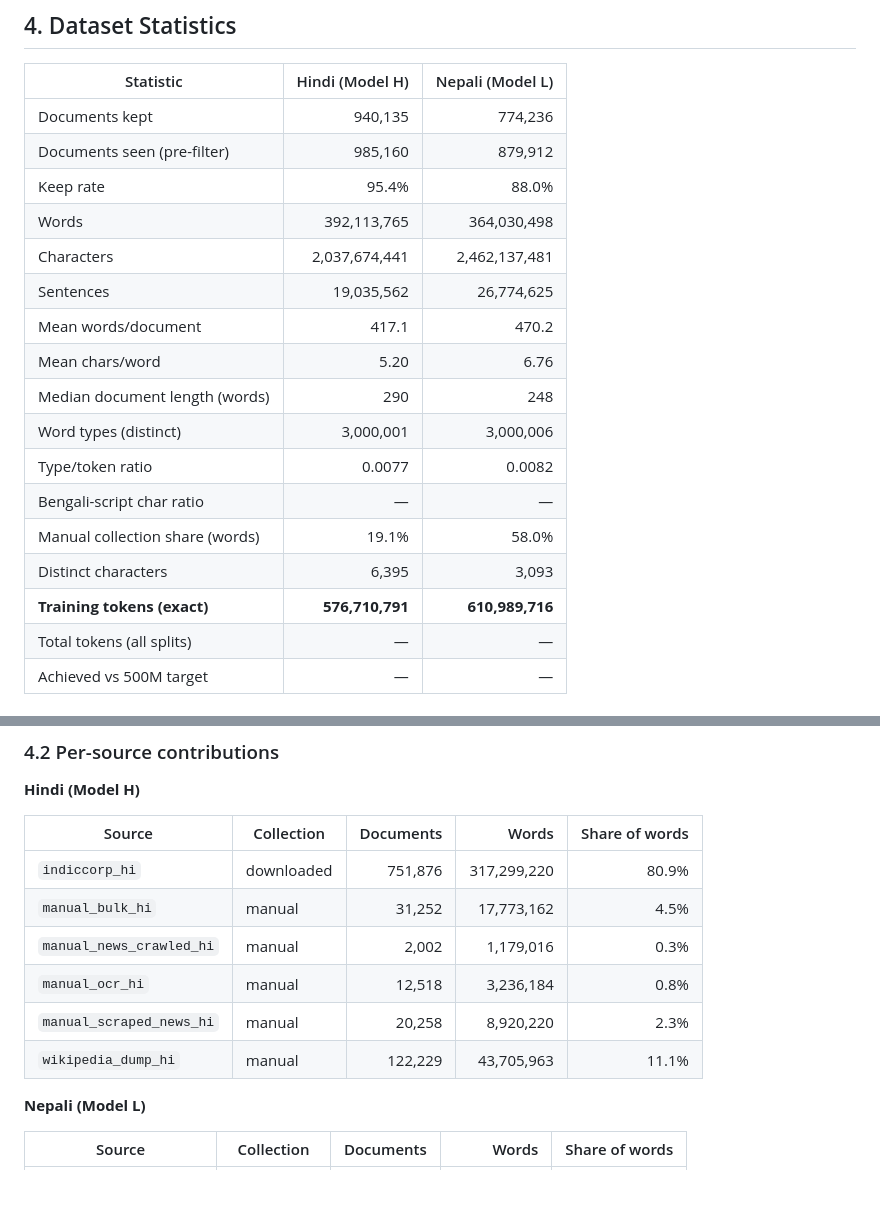
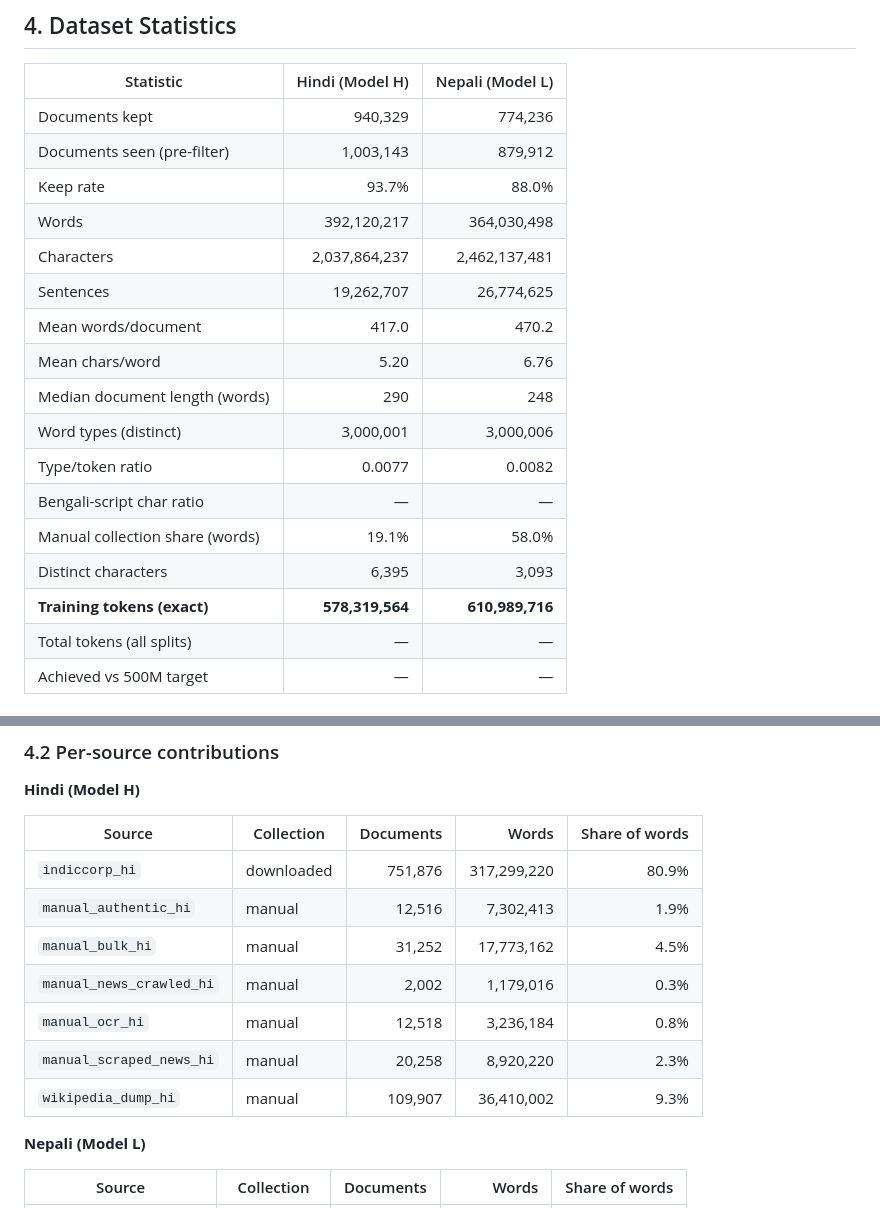
Before and after one commit to Karan-thayat/GPT-Style-Language-Models-for-Hindi-Nepali, a Markdown page: report/phase1_report.md, 2 parts joined by grey strips. Drawn GitHub-style; blank space fills up the shorter version.

```diff
--- a/report/phase1_report.md
+++ b/report/phase1_report.md
@@ -181,13 +181,13 @@ Overall: **PASSED**
 
 | Statistic | Hindi (Model H) | Nepali (Model L) |
 |---|---:|---:|
-| Documents kept | 940,135 | 774,236 |
-| Documents seen (pre-filter) | 985,160 | 879,912 |
-| Keep rate | 95.4% | 88.0% |
-| Words | 392,113,765 | 364,030,498 |
-| Characters | 2,037,674,441 | 2,462,137,481 |
-| Sentences | 19,035,562 | 26,774,625 |
-| Mean words/document | 417.1 | 470.2 |
+| Documents kept | 940,329 | 774,236 |
+| Documents seen (pre-filter) | 1,003,143 | 879,912 |
+| Keep rate | 93.7% | 88.0% |
+| Words | 392,120,217 | 364,030,498 |
+| Characters | 2,037,864,237 | 2,462,137,481 |
+| Sentences | 19,262,707 | 26,774,625 |
+| Mean words/document | 417.0 | 470.2 |
 | Mean chars/word | 5.20 | 6.76 |
 | Median document length (words) | 290 | 248 |
 | Word types (distinct) | 3,000,001 | 3,000,006 |
@@ -195,7 +195,7 @@ Overall: **PASSED**
 | Bengali-script char ratio | — | — |
 | Manual collection share (words) | 19.1% | 58.0% |
 | Distinct characters | 6,395 | 3,093 |
-| **Training tokens (exact)** | **576,710,791** | **610,989,716** |
+| **Training tokens (exact)** | **578,319,564** | **610,989,716** |
 | Total tokens (all splits) | — | — |
 | Achieved vs 500M target | — | — |
 
@@ -231,11 +231,12 @@ Two honest caveats for the full run:
 | Source | Collection | Documents | Words | Share of words |
 |---|---|---:|---:|---:|
 | `indiccorp_hi` | downloaded | 751,876 | 317,299,220 | 80.9% |
+| `manual_authentic_hi` | manual | 12,516 | 7,302,413 | 1.9% |
 | `manual_bulk_hi` | manual | 31,252 | 17,773,162 | 4.5% |
 | `manual_news_crawled_hi` | manual | 2,002 | 1,179,016 | 0.3% |
 | `manual_ocr_hi` | manual | 12,518 | 3,236,184 | 0.8% |
 | `manual_scraped_news_hi` | manual | 20,258 | 8,920,220 | 2.3% |
-| `wikipedia_dump_hi` | manual | 122,229 | 43,705,963 | 11.1% |
+| `wikipedia_dump_hi` | manual | 109,907 | 36,410,002 | 9.3% |
 
 **Nepali (Model L)**
 
```
Also changed, not shown: other parts of report/phase1_report.md (+12 -12 lines), README.md (+10 -14 lines), report/figures/cleaning_funnel.png, report/figures/corpus_size_comparison.png, report/figures/document_length_distribution.png, report/figures/source_composition_hi.png, report/figures/split_sizes.png, 8 other files.
